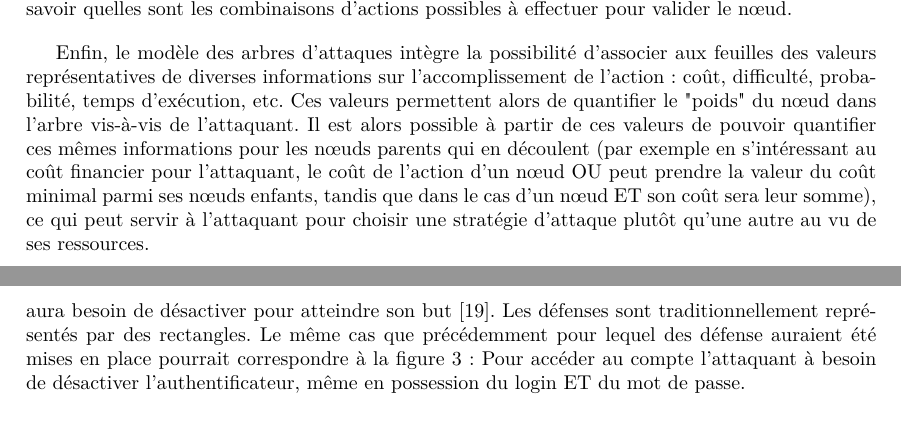
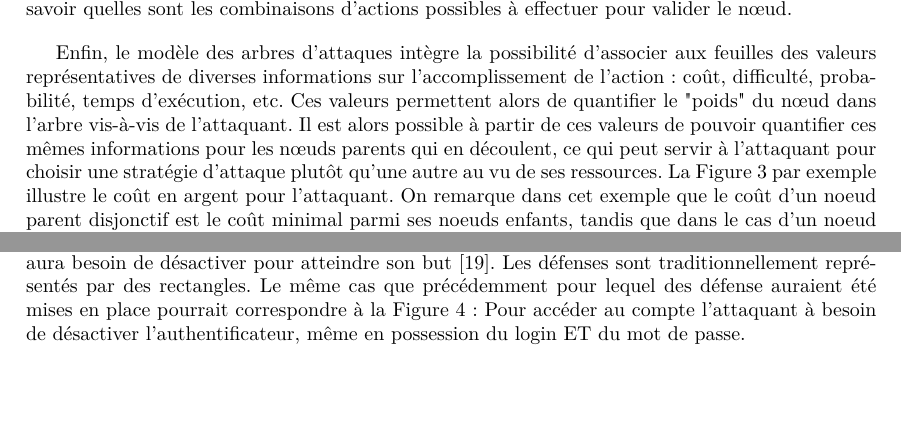
Before and after one commit to HKervadec/korrigolo, a LaTeX document (reports/1 - preetude/main.tex, which reads reports/1 - preetude/input/etat_art.tex): two parts of pages 9 and 10 of 20 before the commit and two parts of pages 9 and 11 of 20 after it, joined at a grey line, cut so that both start at the same text, the shorter picture padded with empty space. Compiled offline with pdfLaTeX.

Commit message:
Utilisation figure-2

```diff
--- a/reports/1 - preetude/input/etat_art.tex
+++ b/reports/1 - preetude/input/etat_art.tex
@@ -17,6 +17,5 @@
             \label{fig:arbre_exemple_1}
         \end{figure}
 
-        Enfin, le modèle des arbres d'attaques intègre la possibilité d'associer aux feuilles des valeurs représentatives de diverses informations sur l'accomplissement de l'action : coût, difficulté, probabilité, temps d'exécution, etc. Ces valeurs permettent alors de quantifier le "poids" du nœud dans l'arbre vis-à-vis de l'attaquant.  Il est alors possible à partir de ces valeurs de pouvoir quantifier ces mêmes informations pour les nœuds parents qui en découlent (par exemple en s'intéressant au coût financier pour l'attaquant, le coût de l'action d'un nœud OU peut prendre la valeur du coût minimal parmi ses nœuds enfants, tandis que dans le cas d'un nœud ET son coût sera leur somme), ce qui peut servir à l'attaquant pour choisir une stratégie d'attaque plutôt qu'une autre au vu de ses ressources.
+        Enfin, le modèle des arbres d'attaques intègre la possibilité d'associer aux feuilles des valeurs représentatives de diverses informations sur l'accomplissement de l'action : coût, difficulté, probabilité, temps d'exécution, etc. Ces valeurs permettent alors de quantifier le "poids" du nœud dans l'arbre vis-à-vis de l'attaquant. Il est alors possible à partir de ces valeurs de pouvoir quantifier ces mêmes informations pour les nœuds parents qui en découlent, ce qui peut servir à l'attaquant pour choisir une stratégie d'attaque plutôt qu'une autre au vu de ses ressources. La Figure \ref{fig:arbre_exemple_2} par exemple illustre le coût en argent pour l'attaquant. On remarque dans cet exemple que le coût d'un noeud parent disjonctif est le coût minimal parmi ses noeuds enfants, tandis que dans le cas d'un noeud conjonctif le coût en est la somme. Il existe de nombreuses quantifications possibles : probabilité, temps minimal d'exécution, dangerosité, impact, niveau de compétence requis, etc. Chacune de ces quantifications a un mode de calcul propre vis-à-vis des types de noeuds (disjonctifs et conjonctifs), et il est également possible de combiner plusieurs valuations pour en produire de nouvelles. Par exemple l'on peut obtenir la valuation "risque" en multipliant la probabilité de succès de l'attaque et l'impact de l'attaque.
 
-		Depuis 1999, le concept des arbres d'attaque et de défense a évolué grâce à la contribution de personnes ayant étendu et amélioré le modèle de Schneier \cite{ADTreeKordy}. Ces personnes ont en particulier étendu le concept d'arbre d'attaque à celui d’arbre d’attaque et de défense (attack–defense tree ADTree), où sont également représentés les défenses mises en place et que le potentiel attaquant aura besoin de désactiver pour atteindre son but \cite{ADTreeOxford}. Les défenses sont traditionnellement représentés par des rectangles. Le même cas que précédemment pour lequel des défense auraient été mises en place pourrait correspondre à la figure \ref{fig:arbre_exemple_2} : Pour accéder au compte l'attaquant à besoin de désactiver l'authentificateur, même en possession du login ET du mot de passe.
@@ -23,3 +27,7 @@
+            \label{fig:arbre_exemple_2}
+        \end{figure}
+
+		Depuis 1999, le concept des arbres d'attaque et de défense a évolué grâce à la contribution de personnes ayant étendu et amélioré le modèle de Schneier \cite{ADTreeKordy}. Ces personnes ont en particulier étendu le concept d'arbre d'attaque à celui d’arbre d’attaque et de défense (attack–defense tree ADTree), où sont également représentés les défenses mises en place et que le potentiel attaquant aura besoin de désactiver pour atteindre son but \cite{ADTreeOxford}. Les défenses sont traditionnellement représentés par des rectangles. Le même cas que précédemment pour lequel des défense auraient été mises en place pourrait correspondre à la Figure \ref{fig:arbre_exemple_3} : Pour accéder au compte l'attaquant à besoin de désactiver l'authentificateur, même en possession du login ET du mot de passe.
 
         \begin{figure}
             \begin{center}
```
Also changed, not shown: reports/1 - preetude/input/etat_art.tex (7 more changed lines), 1 other file.
